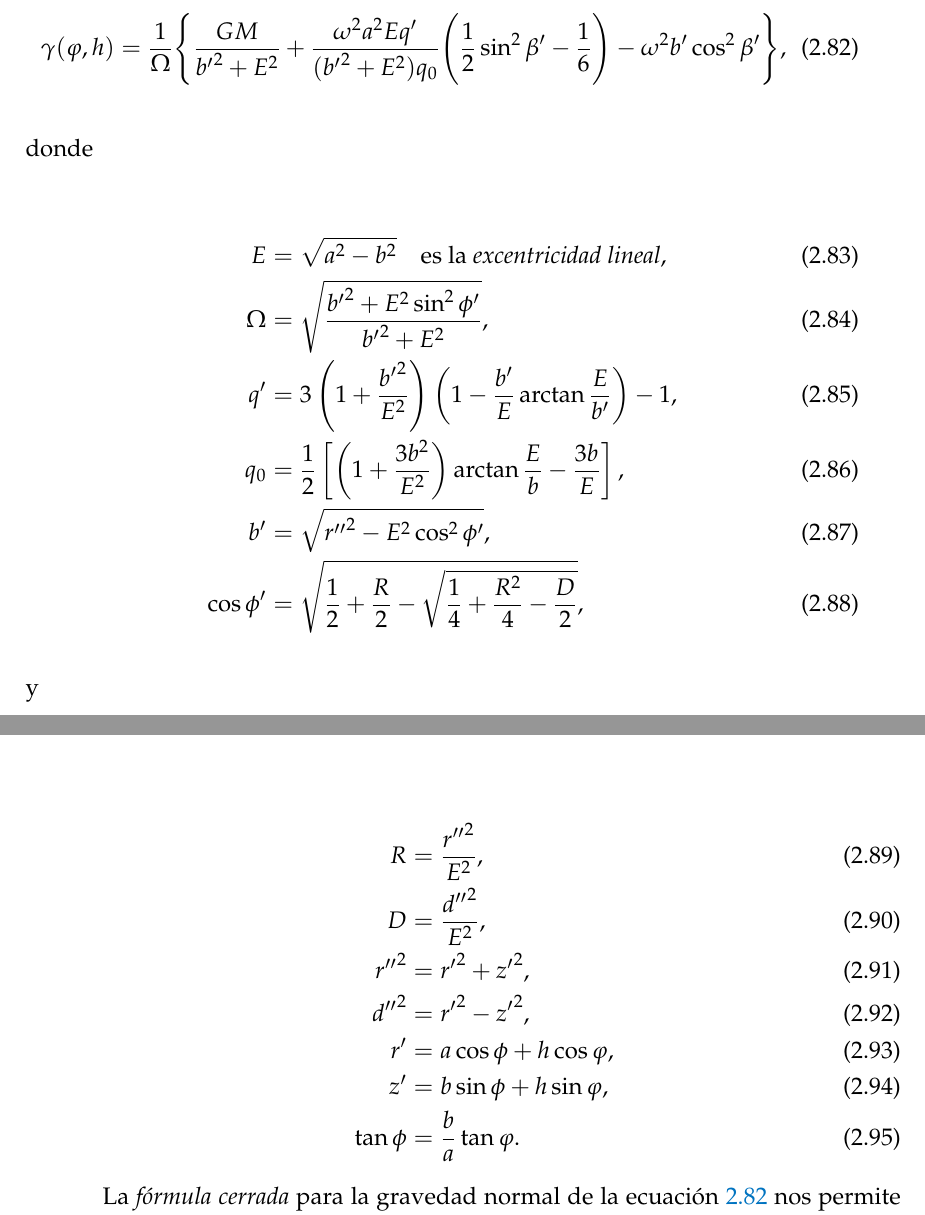
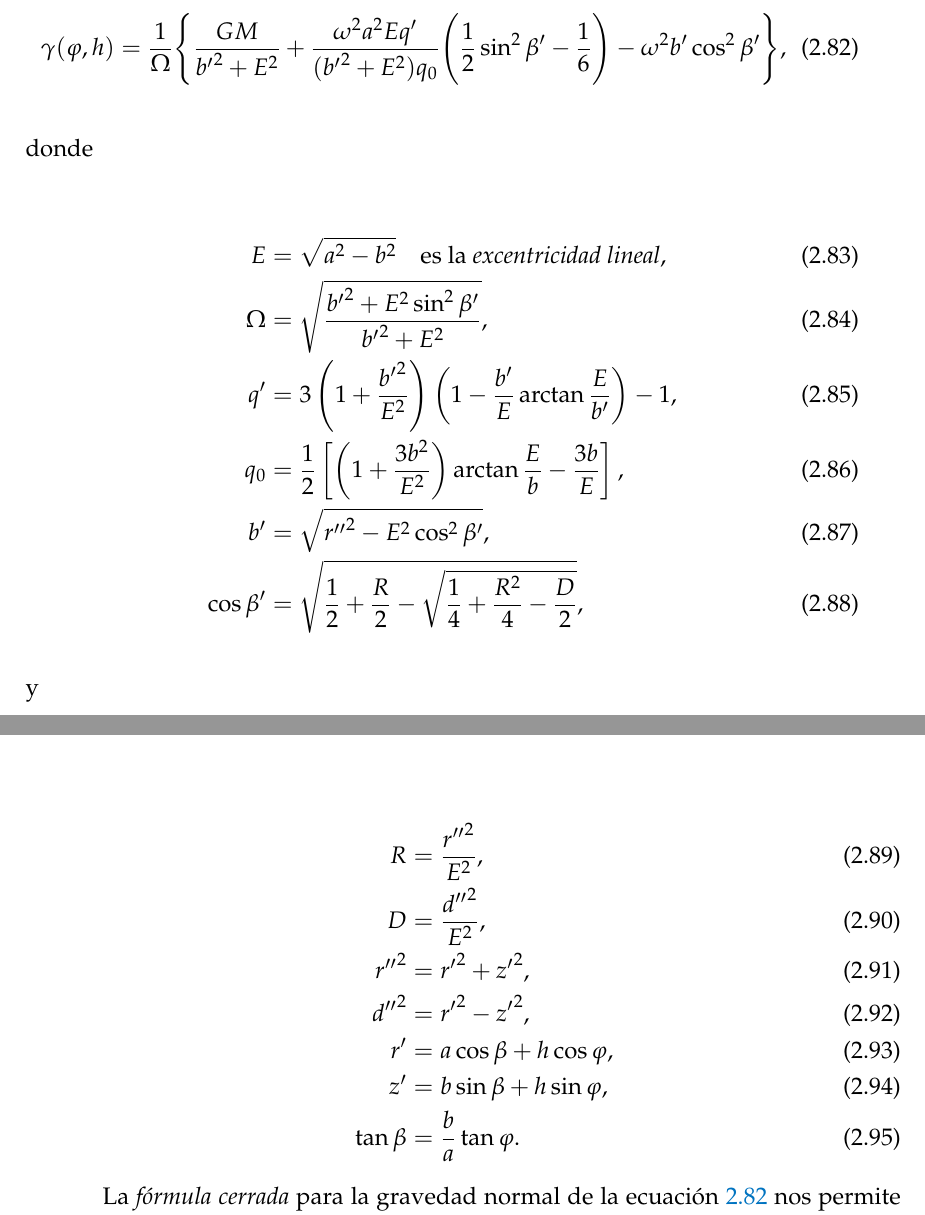
Before and after one commit to santisoler/phd-thesis, a LaTeX thesis (thesis/thesis.tex, which reads thesis/chapters/fundamentos.tex): two parts of pages 30 and 31 of 41, joined at a grey line, cut so that both start at the same text. Compiled offline with pdfLaTeX.

Commit message:
Use beta for the angle in closed-form formula

```diff
--- a/thesis/chapters/fundamentos.tex
+++ b/thesis/chapters/fundamentos.tex
@@ -1144,8 +1144,8 @@ inglés \emph{closed-form formula}) de \citet{li2001}:
             \right)
             \arctan \frac{E}{b} - \frac{3b}{E}
         \right], \\
-    b' &= \sqrt{{r''}^2 - E^2 \cos^2 \phi'}, \\
-    \cos \phi' &= \sqrt{
+    b' &= \sqrt{{r''}^2 - E^2 \cos^2 \beta'}, \\
+    \cos \beta' &= \sqrt{
         \frac{1}{2}
         + \frac{R}{2}
         - \sqrt{
@@ -1161,9 +1161,9 @@ inglés \emph{closed-form formula}) de \citet{li2001}:
     D &= \frac{{d''}^2}{E^2}, \\
     {r''}^2 &= {r'}^2 + {z'}^2, \\
     {d''}^2 &= {r'}^2 - {z'}^2, \\
-    r' &= a\cos\phi + h\cos\varphi, \\
-    z' &= b\sin\phi + h\sin\varphi, \\
-    \tan\phi &= \frac{b}{a}\tan\varphi.
+    r' &= a\cos\beta + h\cos\varphi, \\
+    z' &= b\sin\beta + h\sin\varphi, \\
+    \tan\beta &= \frac{b}{a}\tan\varphi.
 \end{align}
 
 La \emph{fórmula cerrada} para la gravedad normal de la
```
Also changed, not shown: thesis/chapters/fundamentos.tex (2 more changed lines).
